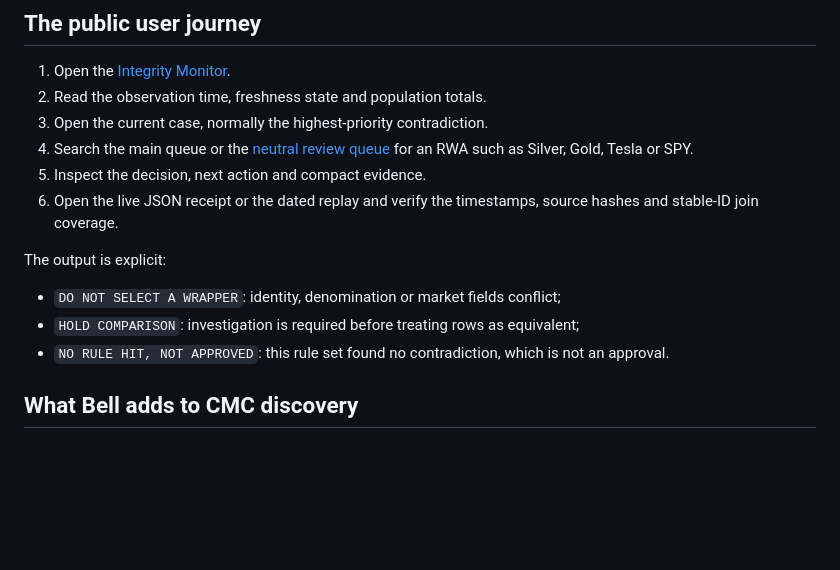
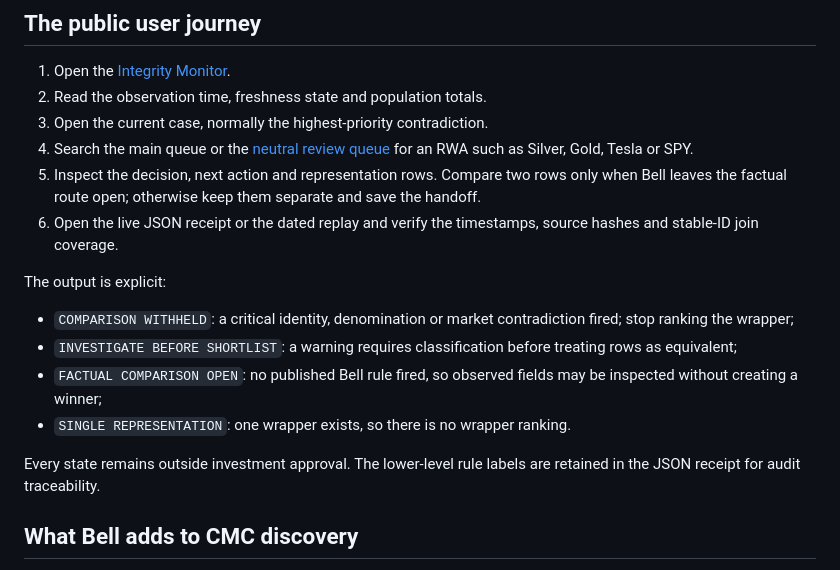
Before and after one commit to dyplux/bell, a Markdown page: docs/PRODUCT.md, the part around the change. Drawn GitHub-style; blank space fills up the shorter version.

```diff
--- a/docs/PRODUCT.md
+++ b/docs/PRODUCT.md
@@ -16,15 +16,24 @@ It is not a token leaderboard, safety score or investment recommendation.
 3. Open the current case, normally the highest-priority contradiction.
 4. Search the main queue or the [neutral review queue](https://rwa-surface-review.pages.dev/)
    for an RWA such as Silver, Gold, Tesla or SPY.
-5. Inspect the decision, next action and compact evidence.
+5. Inspect the decision, next action and representation rows. Compare two rows
+   only when Bell leaves the factual route open; otherwise keep them separate
+   and save the handoff.
 6. Open the live JSON receipt or the dated replay and verify the timestamps,
    source hashes and stable-ID join coverage.
 
 The output is explicit:
 
-- `DO NOT SELECT A WRAPPER`: identity, denomination or market fields conflict;
-- `HOLD COMPARISON`: investigation is required before treating rows as equivalent;
-- `NO RULE HIT, NOT APPROVED`: this rule set found no contradiction, which is not an approval.
+- `COMPARISON WITHHELD`: a critical identity, denomination or market contradiction
+  fired; stop ranking the wrapper;
+- `INVESTIGATE BEFORE SHORTLIST`: a warning requires classification before
+  treating rows as equivalent;
+- `FACTUAL COMPARISON OPEN`: no published Bell rule fired, so observed fields
+  may be inspected without creating a winner;
+- `SINGLE REPRESENTATION`: one wrapper exists, so there is no wrapper ranking.
+
+Every state remains outside investment approval. The lower-level rule labels
+are retained in the JSON receipt for audit traceability.
 
 ## What Bell adds to CMC discovery
 
```
Also changed, not shown: README.md (+5 -1 lines).
